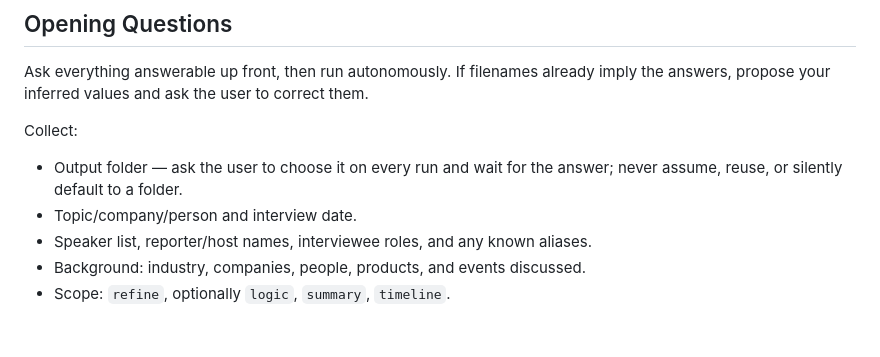
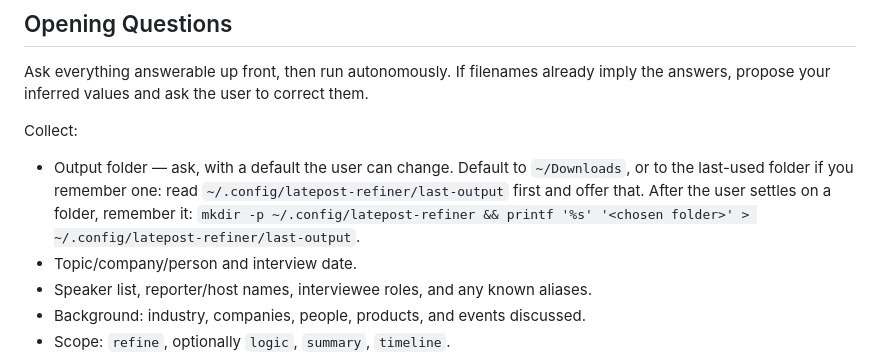
Before and after one commit to Logoutx/latepost-refiner, a Markdown page: codex-skills/latepost-refiner/SKILL.md, the part around the change. Drawn GitHub-style; blank space fills up the shorter version.

Commit message:
docs(codex): output folder defaults to ~/Downloads + remembers last choice
Mirror the Claude side: ask with a ~/Downloads default (or the last-used
folder from ~/.config/latepost-refiner/last-output), and remember the choice.
The native helper still requires outputDir; the agent always supplies the
resolved default, so nothing else changes.

Co-Authored-By: Claude Opus 4.8 (1M context) <noreply@anthropic.com>

```diff
--- a/codex-skills/latepost-refiner/SKILL.md
+++ b/codex-skills/latepost-refiner/SKILL.md
@@ -31,7 +31,7 @@ Read [references/universal-runtime.md](references/universal-runtime.md) only whe
 Ask everything answerable up front, then run autonomously. If filenames already imply the answers, propose your inferred values and ask the user to correct them.
 
 Collect:
-- Output folder — ask the user to choose it on every run and wait for the answer; never assume, reuse, or silently default to a folder.
+- Output folder — ask, with a default the user can change. Default to `~/Downloads`, or to the last-used folder if you remember one: read `~/.config/latepost-refiner/last-output` first and offer that. After the user settles on a folder, remember it: `mkdir -p ~/.config/latepost-refiner && printf '%s' '<chosen folder>' > ~/.config/latepost-refiner/last-output`.
 - Topic/company/person and interview date.
 - Speaker list, reporter/host names, interviewee roles, and any known aliases.
 - Background: industry, companies, people, products, and events discussed.
```
